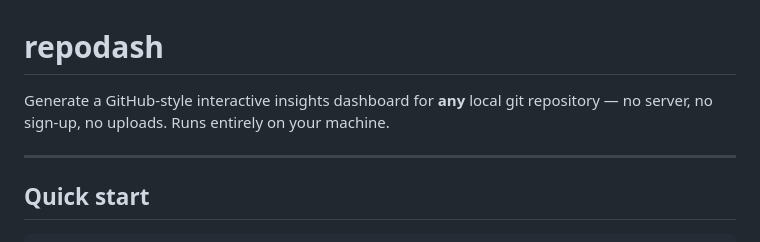
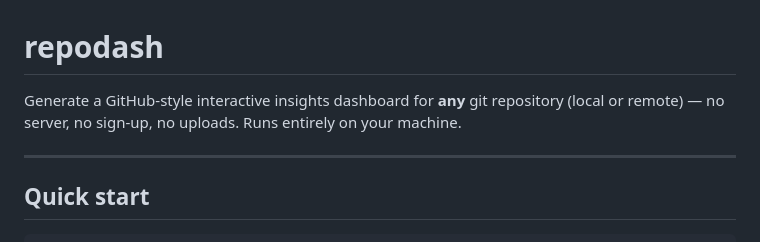
Before and after one commit to jjdubski/repodash, a Markdown page: README.md, the part around the change. Rendered like a GitHub page.

Commit message:
docs: clarify repo support in README

```diff
--- a/README.md
+++ b/README.md
@@ -1,6 +1,6 @@
 # repodash
 
-Generate a GitHub-style interactive insights dashboard for **any** local git repository — no server, no sign-up, no uploads. Runs entirely on your machine.
+Generate a GitHub-style interactive insights dashboard for **any** git repository (local or remote) — no server, no sign-up, no uploads. Runs entirely on your machine.
 
 <!-- ![screenshot](https://github.com/user-attachments/assets/placeholder) -->
 
```
